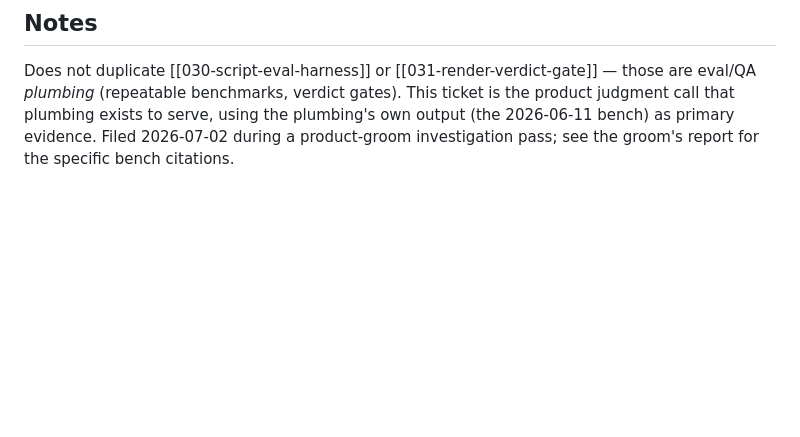
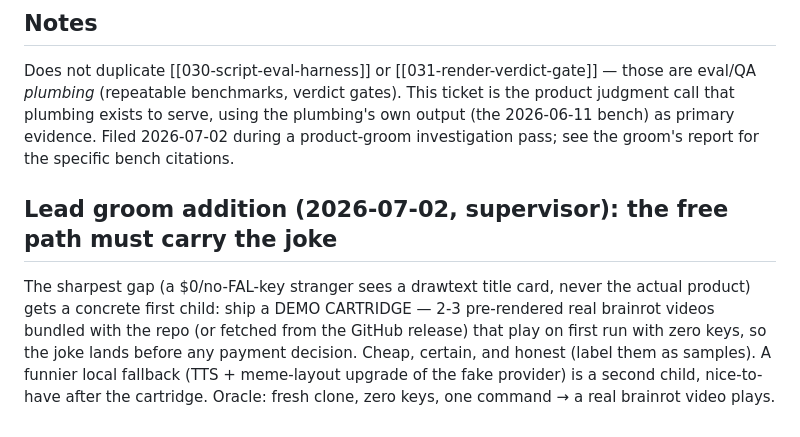
Before and after one commit to phrazzld/doomscrum, a Markdown page: backlog.d/046-meme-product-greatness-audit.md, the part around the change. Drawn GitHub-style; blank space fills up the shorter version.

Commit message:
docs(backlog): 046 — demo cartridge child (free path must carry the joke)

```diff
--- a/backlog.d/046-meme-product-greatness-audit.md
+++ b/backlog.d/046-meme-product-greatness-audit.md
@@ -59,3 +59,15 @@ ticket is the product judgment call that plumbing exists to serve, using the
 plumbing's own output (the 2026-06-11 bench) as primary evidence. Filed
 2026-07-02 during a product-groom investigation pass; see the groom's report
 for the specific bench citations.
+
+
+## Lead groom addition (2026-07-02, supervisor): the free path must carry the joke
+
+The sharpest gap (a $0/no-FAL-key stranger sees a drawtext title card, never the
+actual product) gets a concrete first child: ship a DEMO CARTRIDGE — 2-3
+pre-rendered real brainrot videos bundled with the repo (or fetched from the
+GitHub release) that play on first run with zero keys, so the joke lands before
+any payment decision. Cheap, certain, and honest (label them as samples).
+A funnier local fallback (TTS + meme-layout upgrade of the fake provider) is a
+second child, nice-to-have after the cartridge.
+Oracle: fresh clone, zero keys, one command → a real brainrot video plays.
```
